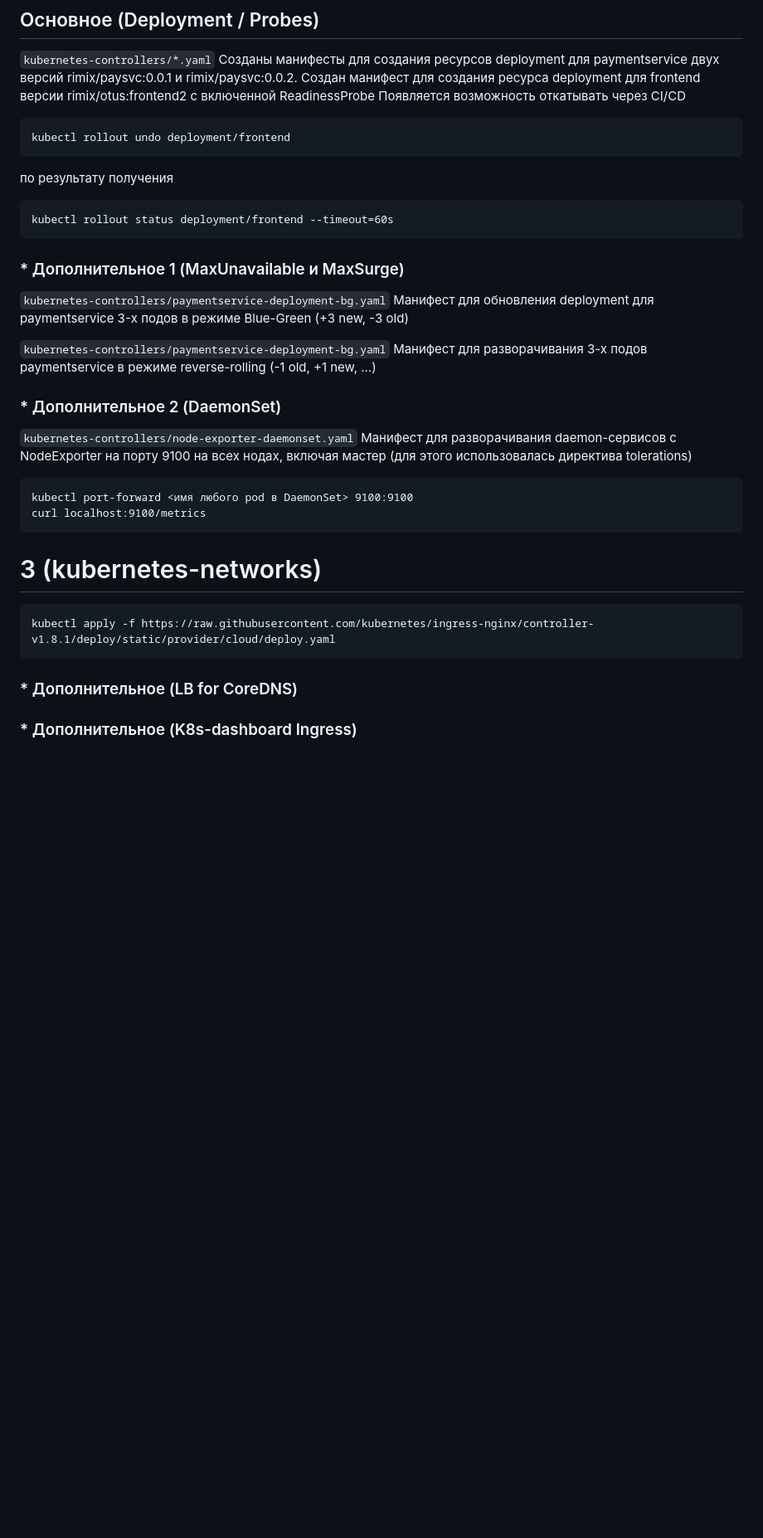
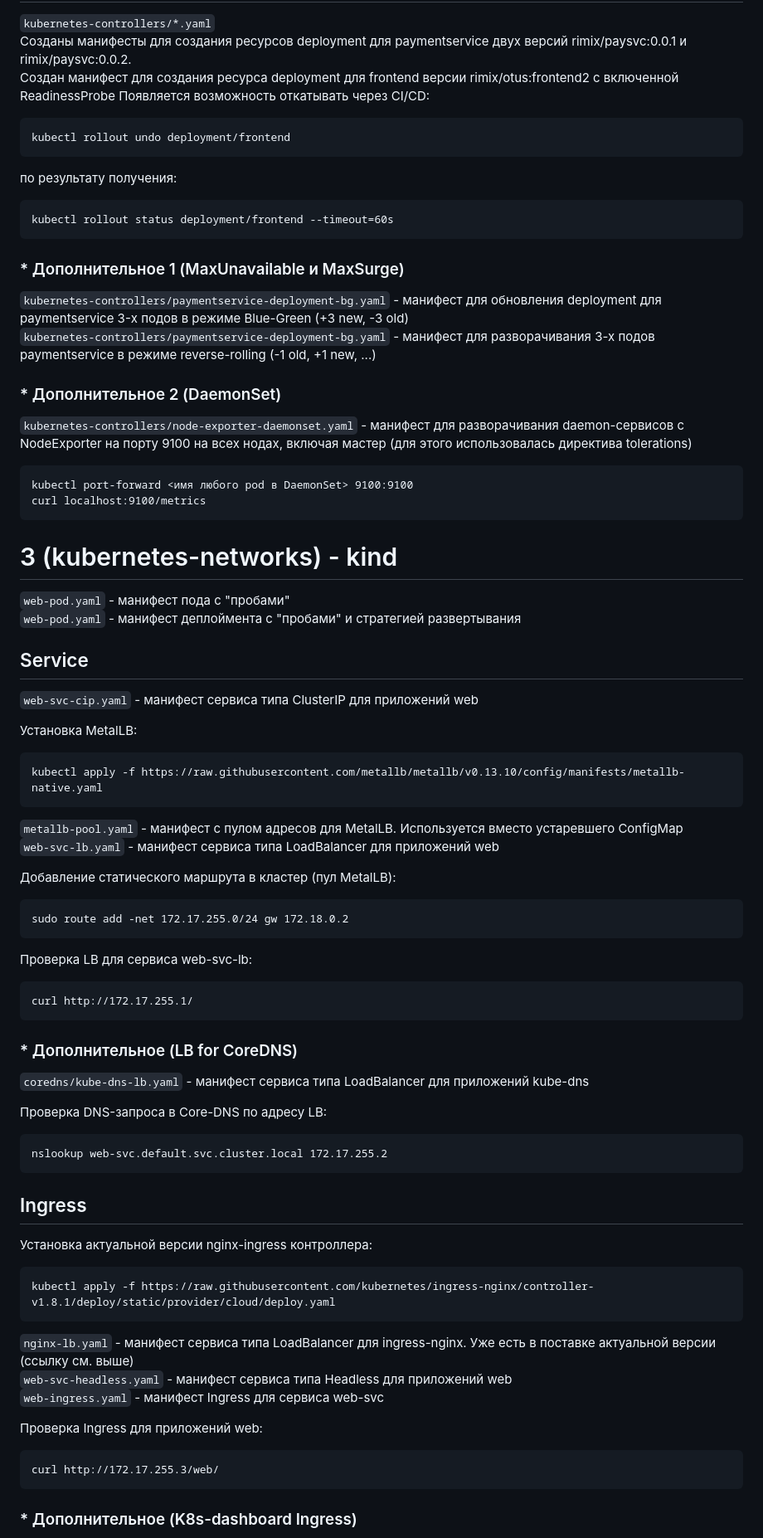
Before and after one commit to otus-kuber-2023-06/RimiX2_platform, a Markdown page: README.md, the part around one of its changes. Shown at 83% size. Rendered like a GitHub page; blank space fills up the shorter version.

````diff
--- a/README.md
+++ b/README.md
@@ -21,37 +25,80 @@
 `kubernetes-controllers/*.yaml`
 Созданы манифесты для создания ресурсов deployment для paymentservice двух версий rimix/paysvc:0.0.1 и rimix/paysvc:0.0.2.
 Создан манифест для создания ресурса deployment для frontend версии rimix/otus:frontend2 c включенной ReadinessProbe
-Появляется возможность откатывать через CI/CD
+Появляется возможность откатывать через CI/CD:
 ```
 kubectl rollout undo deployment/frontend
 ```
-по результату получения
+по результату получения:
 ```
 kubectl rollout status deployment/frontend --timeout=60s
 ```
 ###  * Дополнительное 1 (MaxUnavailable и MaxSurge)
 
-`kubernetes-controllers/paymentservice-deployment-bg.yaml`
-Манифест для обновления deployment для paymentservice 3-х подов в режиме Blue-Green (+3 new, -3 old)
-
-`kubernetes-controllers/paymentservice-deployment-bg.yaml`
-Манифест для разворачивания 3-х подов paymentservice в режиме reverse-rolling (-1 old, +1 new, ...)
+`kubernetes-controllers/paymentservice-deployment-bg.yaml` -
+манифест для обновления deployment для paymentservice 3-х подов в режиме Blue-Green (+3 new, -3 old)
+`kubernetes-controllers/paymentservice-deployment-bg.yaml` -
+манифест для разворачивания 3-х подов paymentservice в режиме reverse-rolling (-1 old, +1 new, ...)
 
 ###  * Дополнительное 2 (DaemonSet)
 
-`kubernetes-controllers/node-exporter-daemonset.yaml`
-Манифест для разворачивания daemon-сервисов с NodeExporter на порту 9100 на всех нодах, включая мастер (для этого использовалась директива tolerations)
+`kubernetes-controllers/node-exporter-daemonset.yaml` -
+манифест для разворачивания daemon-сервисов с NodeExporter на порту 9100 на всех нодах, включая мастер (для этого использовалась директива tolerations)
 
 ```
 kubectl port-forward <имя любого pod в DaemonSet> 9100:9100
 curl localhost:9100/metrics
 ```
 
-# 3 (kubernetes-networks)
+# 3 (kubernetes-networks) - kind
 
+`web-pod.yaml` - манифест пода с "пробами"
+`web-pod.yaml` - манифест деплоймента с "пробами" и стратегией развертывания
+
+## Service
+
+`web-svc-cip.yaml` - манифест сервиса типа ClusterIP для приложений web
+
+Установка MetalLB:
+```
+kubectl apply -f https://raw.githubusercontent.com/metallb/metallb/v0.13.10/config/manifests/metallb-native.yaml
+```
+
+`metallb-pool.yaml`  - манифест с пулом адресов для MetalLB. Используется вместо устаревшего ConfigMap
+`web-svc-lb.yaml` - манифест сервиса типа LoadBalancer для приложений web
+
+Добавление статического маршрута в кластер (пул MetalLB):
+```
+sudo route add -net 172.17.255.0/24 gw 172.18.0.2
+```
+
+Проверка LB для сервиса web-svc-lb:
+```
+curl http://172.17.255.1/
+```
+
+###  * Дополнительное (LB for CoreDNS)
+
+`coredns/kube-dns-lb.yaml` - манифест сервиса типа LoadBalancer для приложений kube-dns
+
+Проверка DNS-запроса в Core-DNS по адресу LB:
+```
+nslookup web-svc.default.svc.cluster.local 172.17.255.2
+```
+## Ingress
+
+Установка актуальной версии nginx-ingress контроллера:
 ```
 kubectl apply -f https://raw.githubusercontent.com/kubernetes/ingress-nginx/controller-v1.8.1/deploy/static/provider/cloud/deploy.yaml
 ```
-###  * Дополнительное (LB for CoreDNS)
+
+`nginx-lb.yaml` - манифест сервиса типа LoadBalancer для ingress-nginx. Уже есть в поставке актуальной версии (ссылку см. выше)
+`web-svc-headless.yaml` - манифест сервиса типа Headless для приложений web
+`web-ingress.yaml` - манифест Ingress для сервиса web-svc
+
+Проверка Ingress для приложений web:
+```
+curl http://172.17.255.3/web/
+```
 
 ###  * Дополнительное (K8s-dashboard Ingress)
````
Also changed, not shown: other parts of README.md (+27 -2 lines).
